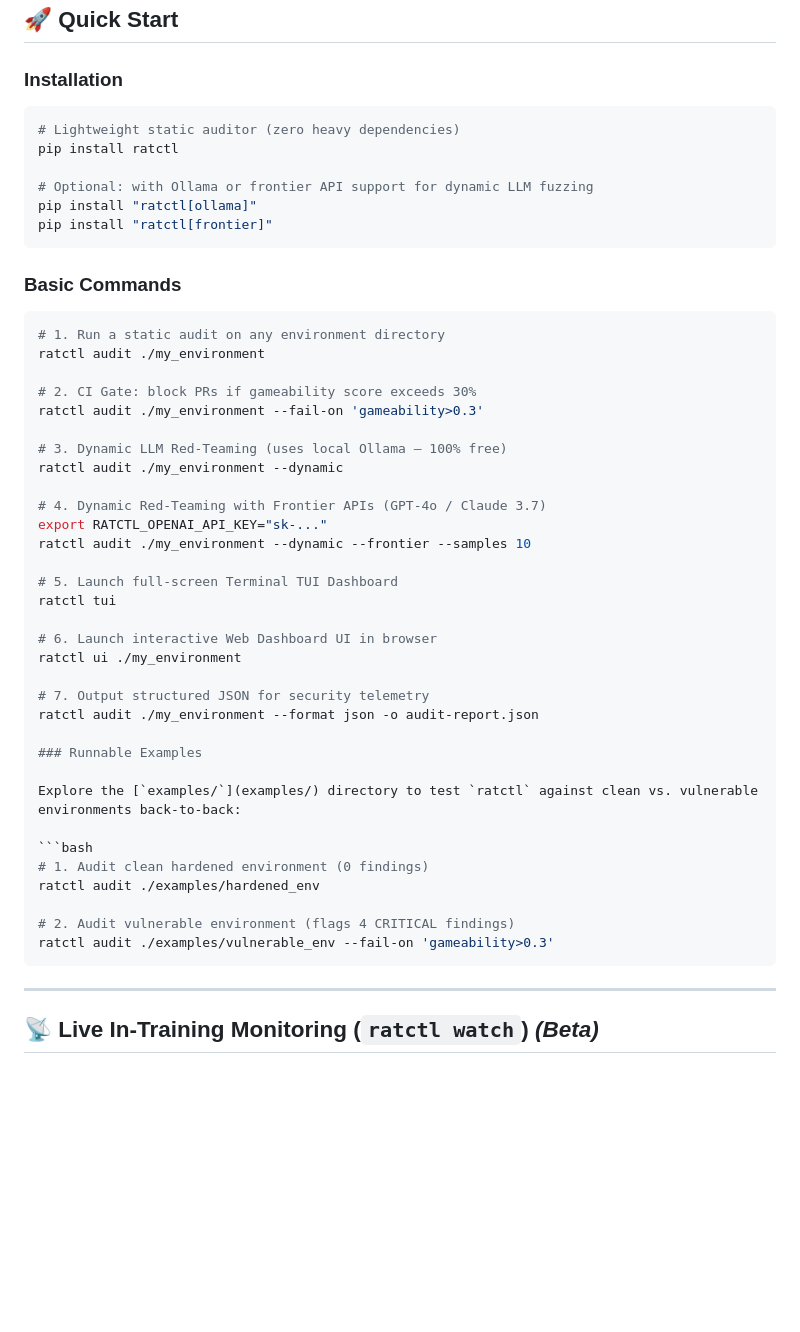
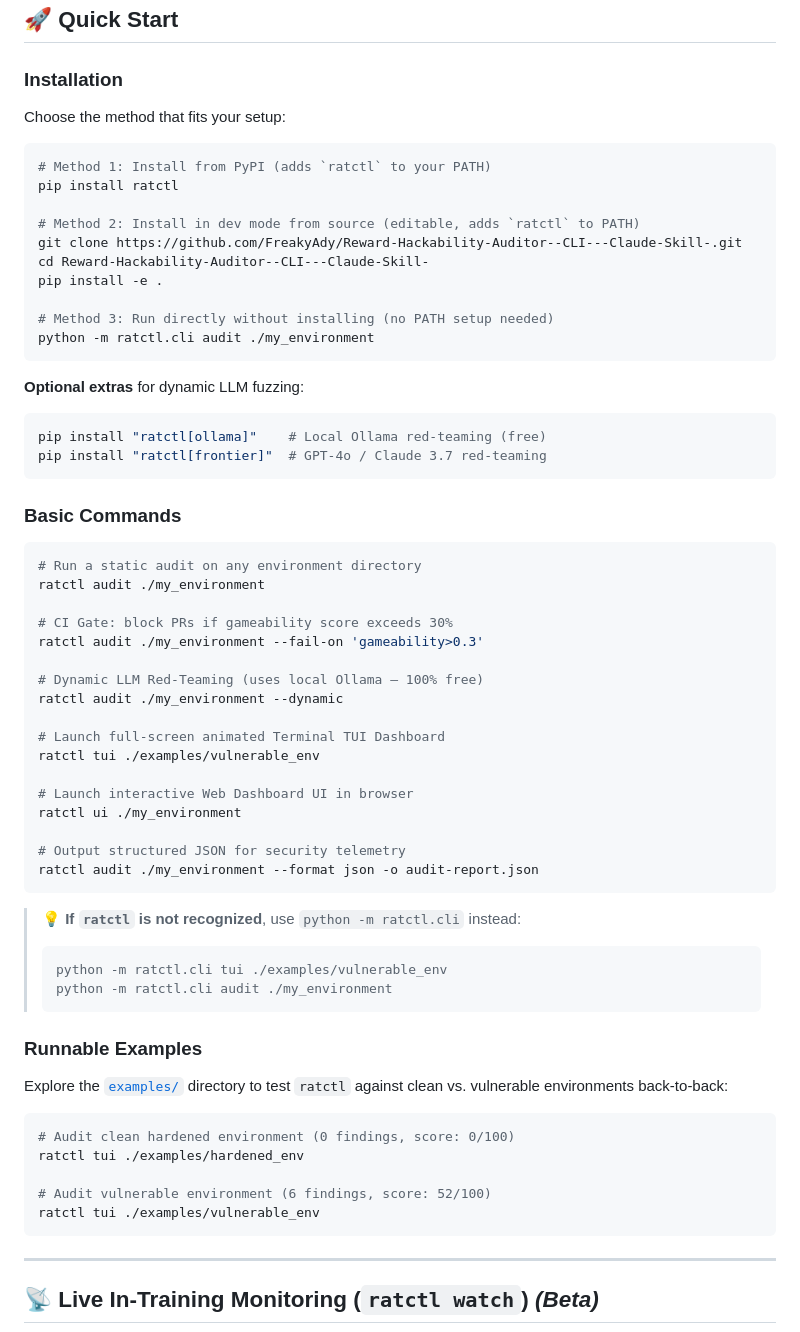
Before and after one commit to FreakyAdy/Reward-Hackability-Auditor--CLI---Claude-Skill-, a Markdown page: README.md, the part around the change. GitHub-like rendering; blank space fills up the shorter version.

Commit message:
docs: improve install instructions with 3 methods and fallback tip

````diff
--- a/README.md
+++ b/README.md
@@ -231,50 +231,66 @@ flowchart LR
 
 ### Installation
 
+Choose the method that fits your setup:
+
 ```bash
-# Lightweight static auditor (zero heavy dependencies)
+# Method 1: Install from PyPI (adds `ratctl` to your PATH)
 pip install ratctl
 
-# Optional: with Ollama or frontier API support for dynamic LLM fuzzing
-pip install "ratctl[ollama]"
-pip install "ratctl[frontier]"
+# Method 2: Install in dev mode from source (editable, adds `ratctl` to PATH)
+git clone https://github.com/FreakyAdy/Reward-Hackability-Auditor--CLI---Claude-Skill-.git
+cd Reward-Hackability-Auditor--CLI---Claude-Skill-
+pip install -e .
+
+# Method 3: Run directly without installing (no PATH setup needed)
+python -m ratctl.cli audit ./my_environment
+```
+
+**Optional extras** for dynamic LLM fuzzing:
+
+```bash
+pip install "ratctl[ollama]"    # Local Ollama red-teaming (free)
+pip install "ratctl[frontier]"  # GPT-4o / Claude 3.7 red-teaming
 ```
 
 ### Basic Commands
 
 ```bash
-# 1. Run a static audit on any environment directory
+# Run a static audit on any environment directory
 ratctl audit ./my_environment
 
-# 2. CI Gate: block PRs if gameability score exceeds 30%
+# CI Gate: block PRs if gameability score exceeds 30%
 ratctl audit ./my_environment --fail-on 'gameability>0.3'
 
-# 3. Dynamic LLM Red-Teaming (uses local Ollama — 100% free)
+# Dynamic LLM Red-Teaming (uses local Ollama — 100% free)
 ratctl audit ./my_environment --dynamic
 
-# 4. Dynamic Red-Teaming with Frontier APIs (GPT-4o / Claude 3.7)
-export RATCTL_OPENAI_API_KEY="sk-..."
-ratctl audit ./my_environment --dynamic --frontier --samples 10
+# Launch full-screen animated Terminal TUI Dashboard
+ratctl tui ./examples/vulnerable_env
 
-# 5. Launch full-screen Terminal TUI Dashboard
-ratctl tui
-
-# 6. Launch interactive Web Dashboard UI in browser
+# Launch interactive Web Dashboard UI in browser
 ratctl ui ./my_environment
 
-# 7. Output structured JSON for security telemetry
+# Output structured JSON for security telemetry
 ratctl audit ./my_environment --format json -o audit-report.json
+```
+
+> **💡 If `ratctl` is not recognized**, use `python -m ratctl.cli` instead:
+> ```bash
+> python -m ratctl.cli tui ./examples/vulnerable_env
+> python -m ratctl.cli audit ./my_environment
+> ```
 
 ### Runnable Examples
 
 Explore the [`examples/`](examples/) directory to test `ratctl` against clean vs. vulnerable environments back-to-back:
 
 ```bash
-# 1. Audit clean hardened environment (0 findings)
-ratctl audit ./examples/hardened_env
+# Audit clean hardened environment (0 findings, score: 0/100)
+ratctl tui ./examples/hardened_env
 
-# 2. Audit vulnerable environment (flags 4 CRITICAL findings)
-ratctl audit ./examples/vulnerable_env --fail-on 'gameability>0.3'
+# Audit vulnerable environment (6 findings, score: 52/100)
+ratctl tui ./examples/vulnerable_env
 ```
 
 ---
````
